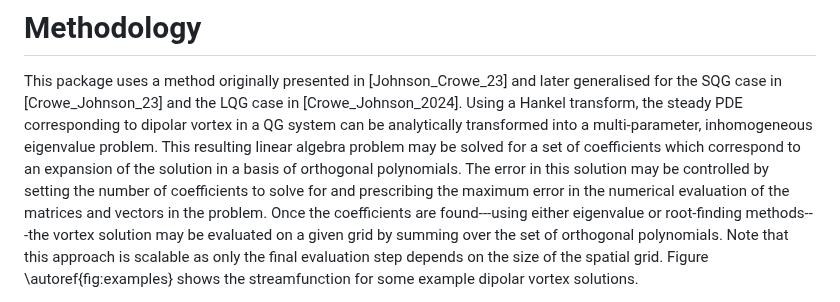
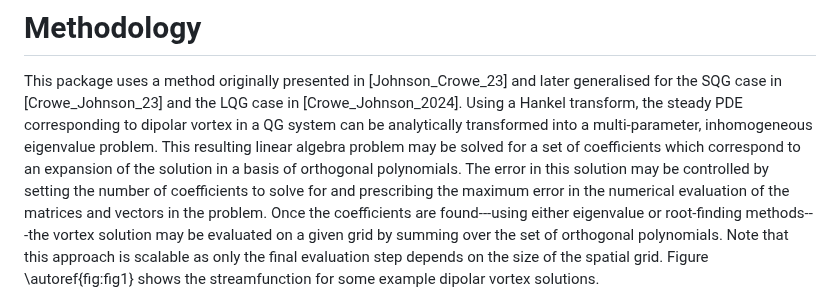
Before and after one commit to mncrowe/QGDipoles.jl, a Markdown page: paper/paper.md, the part around one of its changes. GitHub-like rendering.

Commit message:
Update paper.md with merged figure

```diff
--- a/paper/paper.md
+++ b/paper/paper.md
@@ -80,5 +80,5 @@ This resulting linear algebra problem may be solved for a set of coefficients wh
 The error in this solution may be controlled by setting the number of coefficients to solve for and prescribing the maximum error in the numerical evaluation of the matrices and vectors in the problem.
 Once the coefficients are found---using either eigenvalue or root-finding methods---the vortex solution may be evaluated on a given grid by summing over the set of orthogonal polynomials.
 Note that this approach is scalable as only the final evaluation step depends on the size of the spatial grid.
-Figure \autoref{fig:examples} shows the streamfunction for some example dipolar vortex solutions.
+Figure \autoref{fig:fig1} shows the streamfunction for some example dipolar vortex solutions.
 
```
Also changed, not shown: other parts of paper/paper.md (+1 -3 lines).
